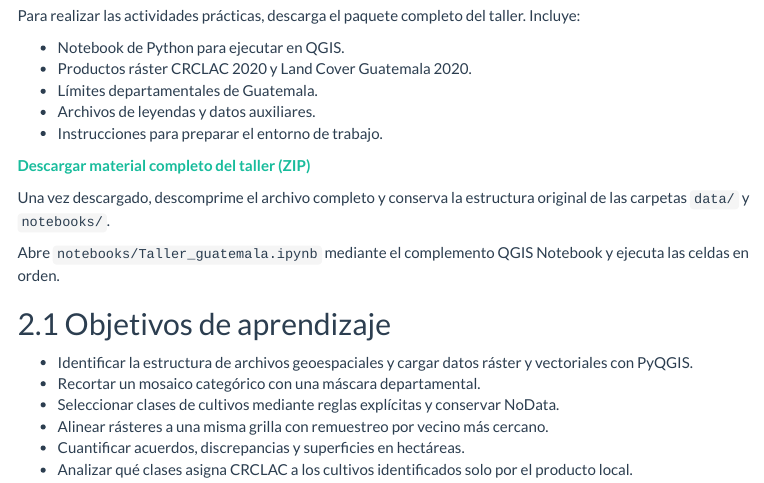
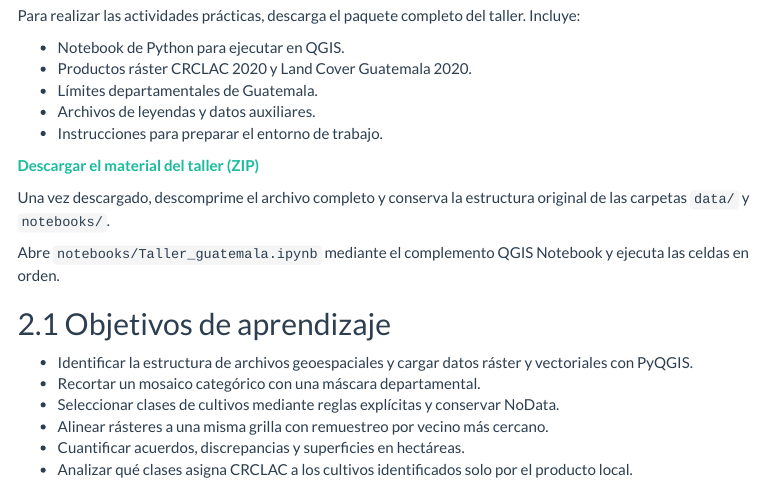
Before and after one commit to LabGeo-CopernicusLAC/taller-guatemala-lclu, an R Markdown document (rmarkdown/taller_guatemala.Rmd): the page in a window 1100 px wide, from 460 px down. Rendered offline with R 4.5, knitr and Pandoc, with nearby package versions; menus at the side of the page are left out; long lines of code are wrapped.

Commit message:
Add GitHub release download to workshop guide

```diff
--- a/rmarkdown/taller_guatemala.Rmd
+++ b/rmarkdown/taller_guatemala.Rmd
@@ -56,7 +56,7 @@ completo del taller. Incluye:
 - Archivos de leyendas y datos auxiliares.
 - Instrucciones para preparar el entorno de trabajo.
 
-**[Descargar material completo del taller (ZIP)](https://drive.google.com/file/d/13zph6m3BqC3TZtq1j0MN3PbjqTcZud2v/view?usp=sharing)**
+**[Descargar el material del taller (ZIP)](https://github.com/gabajerez/taller-guatemala-lclu/releases/latest/download/Taller_Guatemala_Participantes.zip)**
 
 Una vez descargado, descomprime el archivo completo y
 conserva la estructura original de las carpetas `data/`
```
Also changed, not shown: 1 other file.
